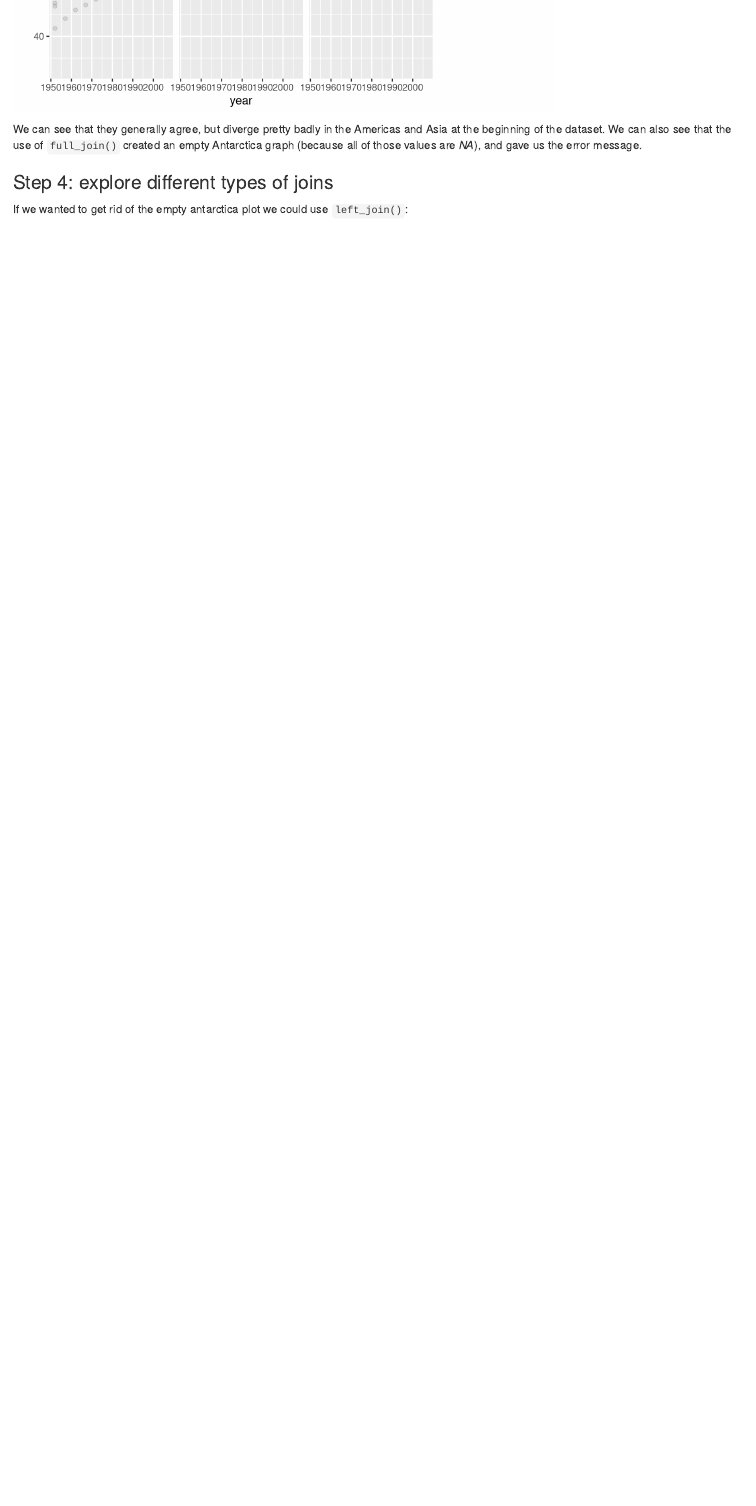
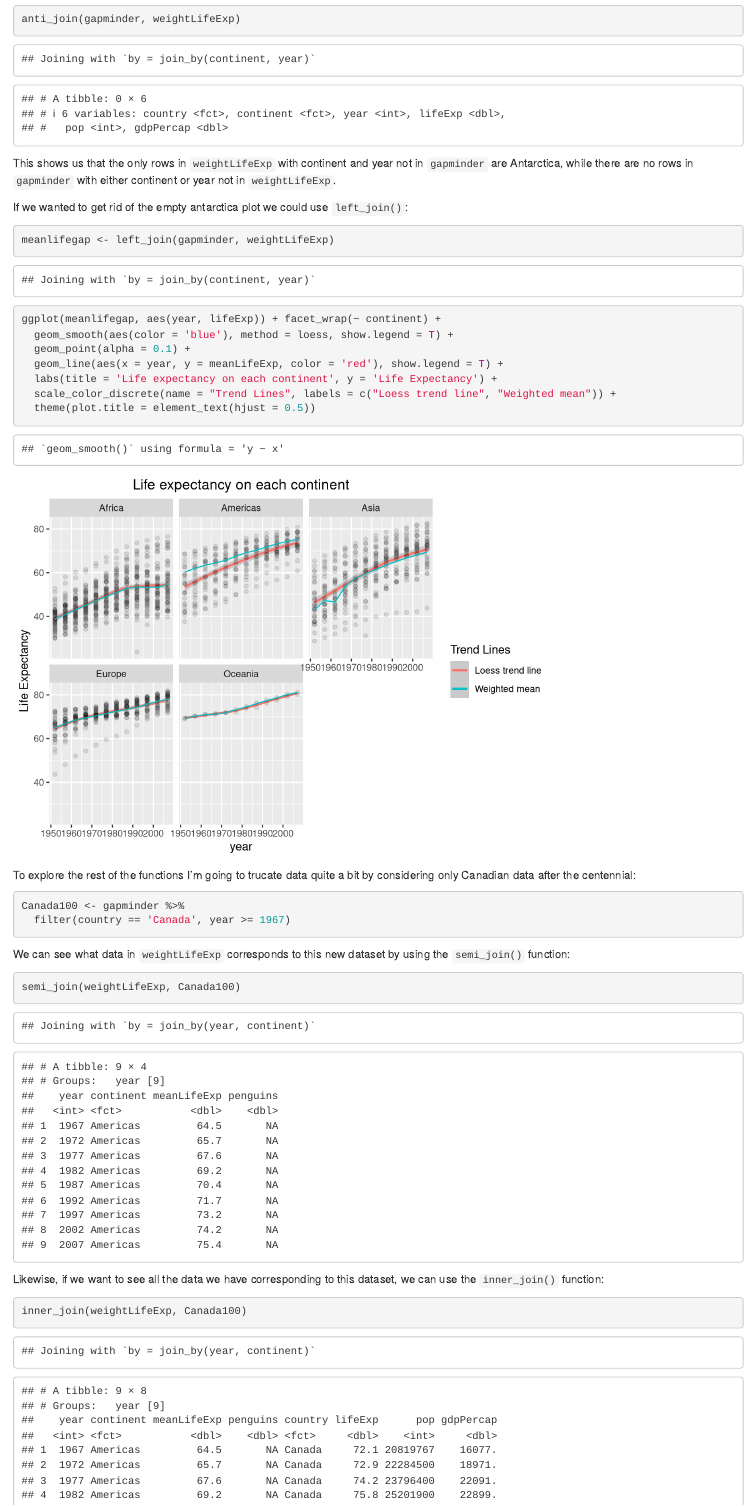
Before and after one commit to arsbar24/STAT545-hw-Barton-Alistair, an R Markdown document (hw04/Assignment4.Rmd): the page in a window 1100 px wide, from 2710 px down before the commit and from 3560 px down after it. Rendered offline with R 4.5, knitr and Pandoc, with nearby package versions; code that draws random numbers runs with fixed seeds of ours; the gapminder table comes from the copy in Python's plotly package.

Commit message:
Added join()s

````diff
--- a/hw04/Assignment4.Rmd
+++ b/hw04/Assignment4.Rmd
@@ -88 +95,36 @@
+anti_join(gapminder, weightLifeExp)
+```
+
+This shows us that the only rows in `weightLifeExp` with continent and year not in `gapminder` are Antarctica, while there are no rows in `gapminder` with either continent or year not in `weightLifeExp`.
+
 If we wanted to get rid of the empty antarctica plot we could use `left_join()`:
+
+```{r}
+meanlifegap <- left_join(gapminder, weightLifeExp)
+
+ggplot(meanlifegap, aes(year, lifeExp)) + facet_wrap(~ continent) +
+  geom_smooth(aes(color = 'blue'), method = loess, show.legend = T) +
+  geom_point(alpha = 0.1) +
+  geom_line(aes(x = year, y = meanLifeExp, color = 'red'), show.legend = T) +
+  labs(title = 'Life expectancy on each continent', y = 'Life Expectancy') +
+  scale_color_discrete(name = "Trend Lines", labels = c("Loess trend line", "Weighted mean")) +
+  theme(plot.title = element_text(hjust = 0.5))
+```
+
+To explore the rest of the functions I'm going to trucate data quite a bit by considering only Canadian data after the centennial:
+
+```{r}
+Canada100 <- gapminder %>%
+  filter(country == 'Canada', year >= 1967)
+```
+
+We can see what data in `weightLifeExp` corresponds to this new dataset by using the `semi_join()` function:
+
+```{r}
+semi_join(weightLifeExp, Canada100)
+```
+
+Likewise, if we want to see all the data we have corresponding to this dataset, we can use the `inner_join()` function:
+
+```{r}
+inner_join(weightLifeExp, Canada100)
````
Also changed, not shown: hw04/Assignment4.md, hw04/Assignment4_files/figure-html/unnamed-chunk-7-1.png (added), hw04/README.md, hw04/Assignment4.Rmd (20 more changed lines).
